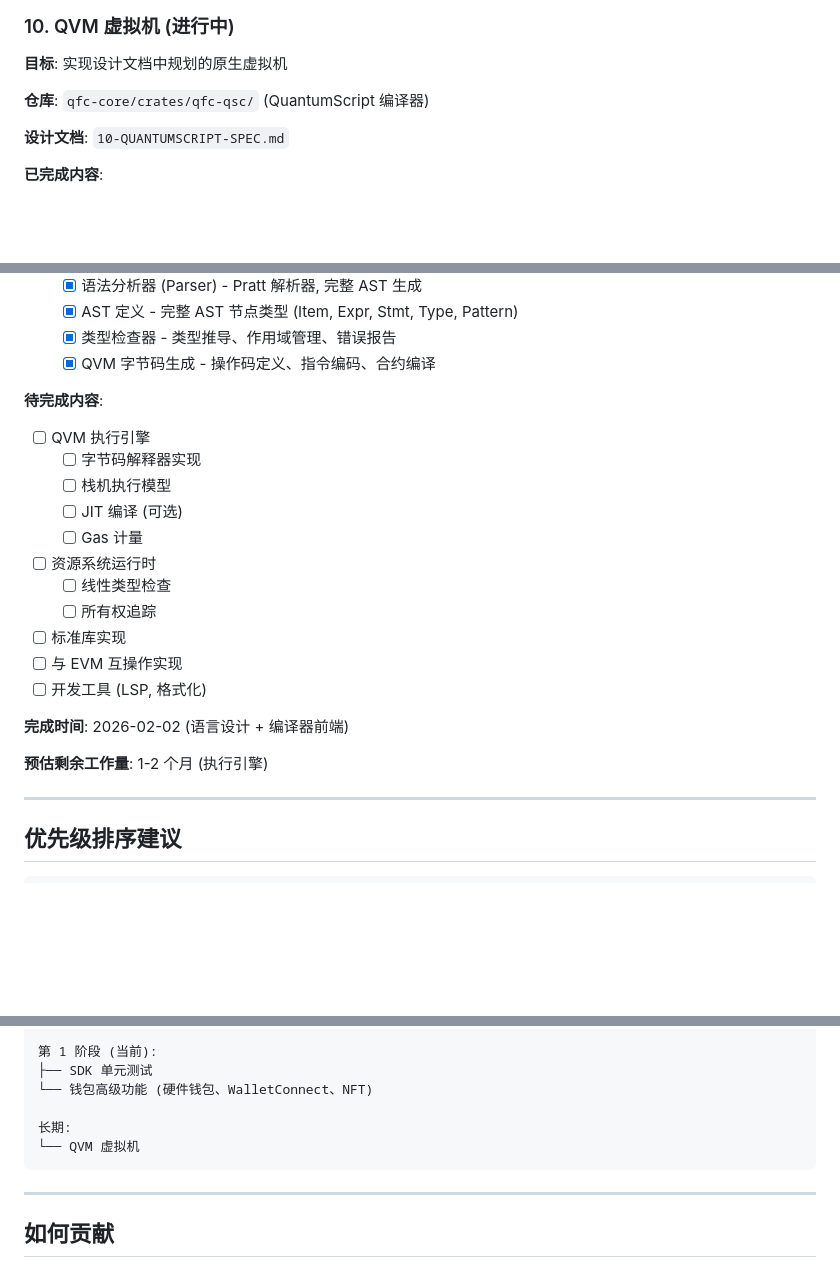
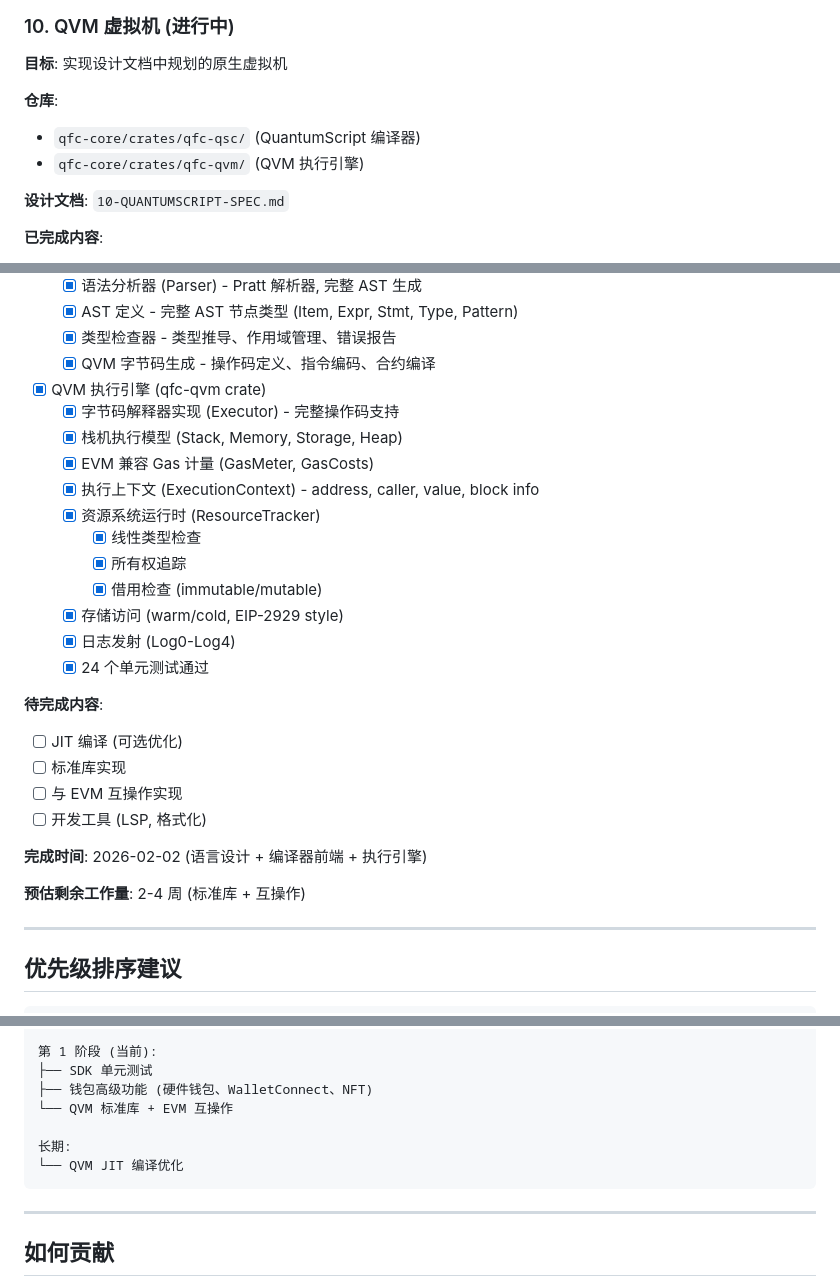
Before and after one commit to qfc-network/qfc-design, a Markdown page: 09-TODO-ROADMAP.md, 3 parts joined by grey strips. GitHub-like rendering; blank space fills up the shorter version.

Commit message:
docs: update roadmap with QVM execution engine progress
- Mark QVM execution engine as complete (qfc-qvm crate)
- Update remaining tasks (JIT, stdlib, EVM interop)
- Revise priority section

Co-Authored-By: Claude Opus 4.5 <noreply@anthropic.com>

````diff
--- a/09-TODO-ROADMAP.md
+++ b/09-TODO-ROADMAP.md
@@ -349,7 +349,9 @@
 
 **目标**: 实现设计文档中规划的原生虚拟机
 
-**仓库**: `qfc-core/crates/qfc-qsc/` (QuantumScript 编译器)
+**仓库**:
+- `qfc-core/crates/qfc-qsc/` (QuantumScript 编译器)
+- `qfc-core/crates/qfc-qvm/` (QVM 执行引擎)
 
 **设计文档**: `10-QUANTUMSCRIPT-SPEC.md`
 
@@ -377,23 +379,29 @@
   - [x] 类型检查器 - 类型推导、作用域管理、错误报告
   - [x] QVM 字节码生成 - 操作码定义、指令编码、合约编译
 
+- [x] QVM 执行引擎 (qfc-qvm crate)
+  - [x] 字节码解释器实现 (Executor) - 完整操作码支持
+  - [x] 栈机执行模型 (Stack, Memory, Storage, Heap)
+  - [x] EVM 兼容 Gas 计量 (GasMeter, GasCosts)
+  - [x] 执行上下文 (ExecutionContext) - address, caller, value, block info
+  - [x] 资源系统运行时 (ResourceTracker)
+    - [x] 线性类型检查
+    - [x] 所有权追踪
+    - [x] 借用检查 (immutable/mutable)
+  - [x] 存储访问 (warm/cold, EIP-2929 style)
+  - [x] 日志发射 (Log0-Log4)
+  - [x] 24 个单元测试通过
+
 **待完成内容**:
 
-- [ ] QVM 执行引擎
-  - [ ] 字节码解释器实现
-  - [ ] 栈机执行模型
-  - [ ] JIT 编译 (可选)
-  - [ ] Gas 计量
-- [ ] 资源系统运行时
-  - [ ] 线性类型检查
-  - [ ] 所有权追踪
+- [ ] JIT 编译 (可选优化)
 - [ ] 标准库实现
 - [ ] 与 EVM 互操作实现
 - [ ] 开发工具 (LSP, 格式化)
 
-**完成时间**: 2026-02-02 (语言设计 + 编译器前端)
+**完成时间**: 2026-02-02 (语言设计 + 编译器前端 + 执行引擎)
 
-**预估剩余工作量**: 1-2 个月 (执行引擎)
+**预估剩余工作量**: 2-4 周 (标准库 + 互操作)
 
 ---
 
@@ -412,10 +420,11 @@
 
 第 1 阶段 (当前):
 ├── SDK 单元测试
-└── 钱包高级功能 (硬件钱包、WalletConnect、NFT)
+├── 钱包高级功能 (硬件钱包、WalletConnect、NFT)
+└── QVM 标准库 + EVM 互操作
 
 长期:
-└── QVM 虚拟机
+└── QVM JIT 编译优化
 ```
 
 ---
````
